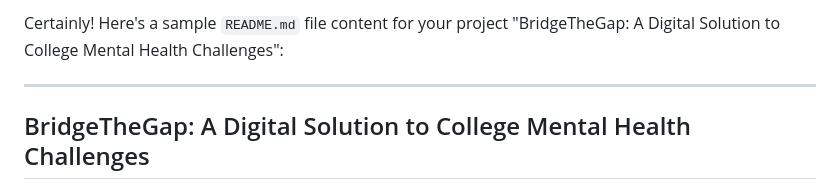
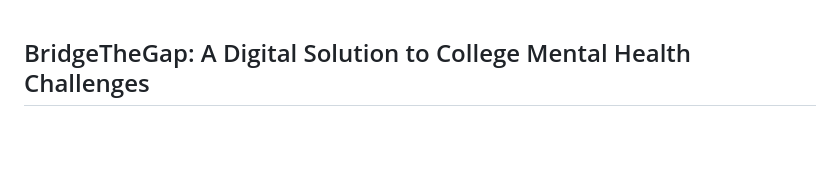
Before and after one commit to curioussoul123/BridgeTheGap, a Markdown page: README.md, the part around the change. Drawn GitHub-style; blank space fills up the shorter version.

```diff
--- a/README.md
+++ b/README.md
@@ -1,6 +1,3 @@
-Certainly! Here's a sample `README.md` file content for your project "BridgeTheGap: A Digital Solution to College Mental Health Challenges":
-
----
 
 ## BridgeTheGap: A Digital Solution to College Mental Health Challenges
 
```
